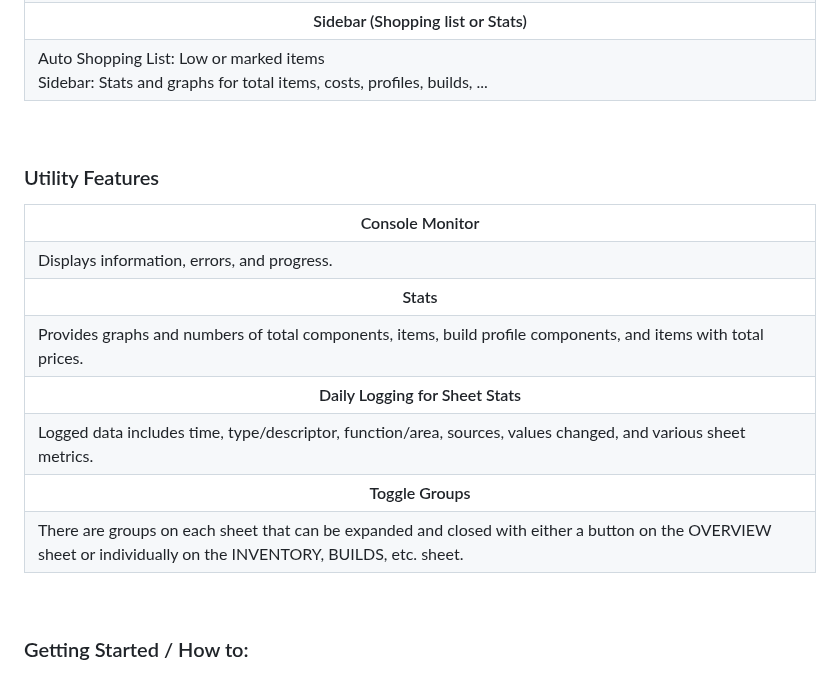
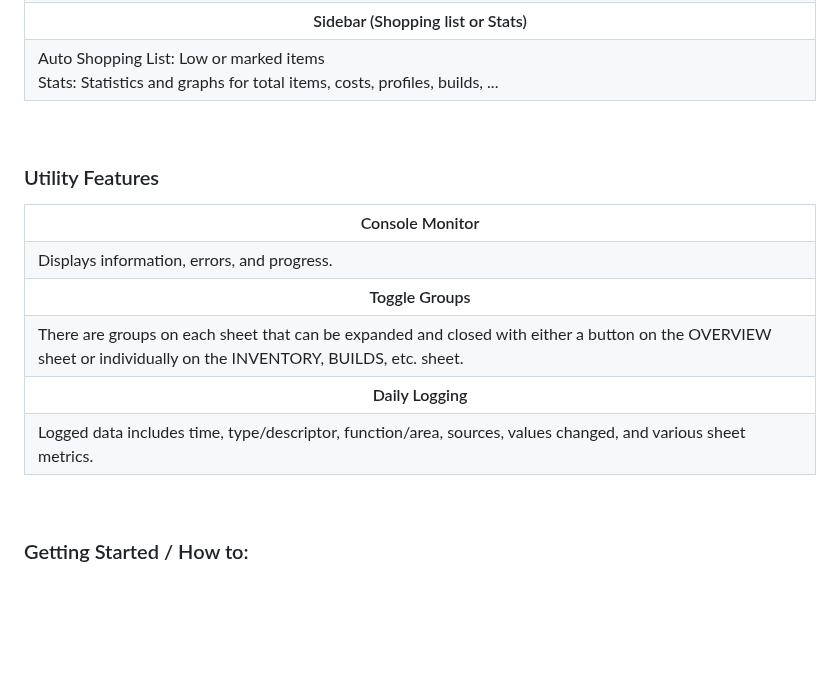
Before and after one commit to EmanuelBender/GoogleSheet_Inventory_System, a Markdown page: README.md, the part around the change. Rendered like a GitHub page; blank space fills up the shorter version.

```diff
--- a/README.md
+++ b/README.md
@@ -72,7 +72,7 @@ The intention is to provide a hassle-free and adaptable solution for efficient i
   </tr>
   <tr>
     <td>Auto Shopping List: Low or marked items <br>
-        Sidebar: Stats and graphs for total items, costs, profiles, builds, ...
+        Stats: Statistics and graphs for total items, costs, profiles, builds, ...
 </td>
   </tr>
 </table>
@@ -91,25 +91,19 @@ The intention is to provide a hassle-free and adaptable solution for efficient i
   </tr>
 
   <tr>
-    <th>Stats</th>
+     <th>Toggle Groups</th>
   </tr>
   <tr>
-    <td>Provides graphs and numbers of total components, items, build profile components, and items with total prices.</td>
+    <td>There are groups on each sheet that can be expanded and closed with either a button on the OVERVIEW sheet or individually on the INVENTORY, BUILDS, etc. sheet.</td>
   </tr>
 
   <tr>
-     <th>Daily Logging for Sheet Stats</th>
+     <th>Daily Logging</th>
   </tr>
   <tr>
     <td>Logged data includes time, type/descriptor, function/area, sources, values changed, and various sheet metrics.</td>
   </tr>
 
-  <tr>
-     <th>Toggle Groups</th>
-  </tr>
-  <tr>
-    <td>There are groups on each sheet that can be expanded and closed with either a button on the OVERVIEW sheet or individually on the INVENTORY, BUILDS, etc. sheet.</td>
-  </tr>
 </table>
 
 <br>
```
